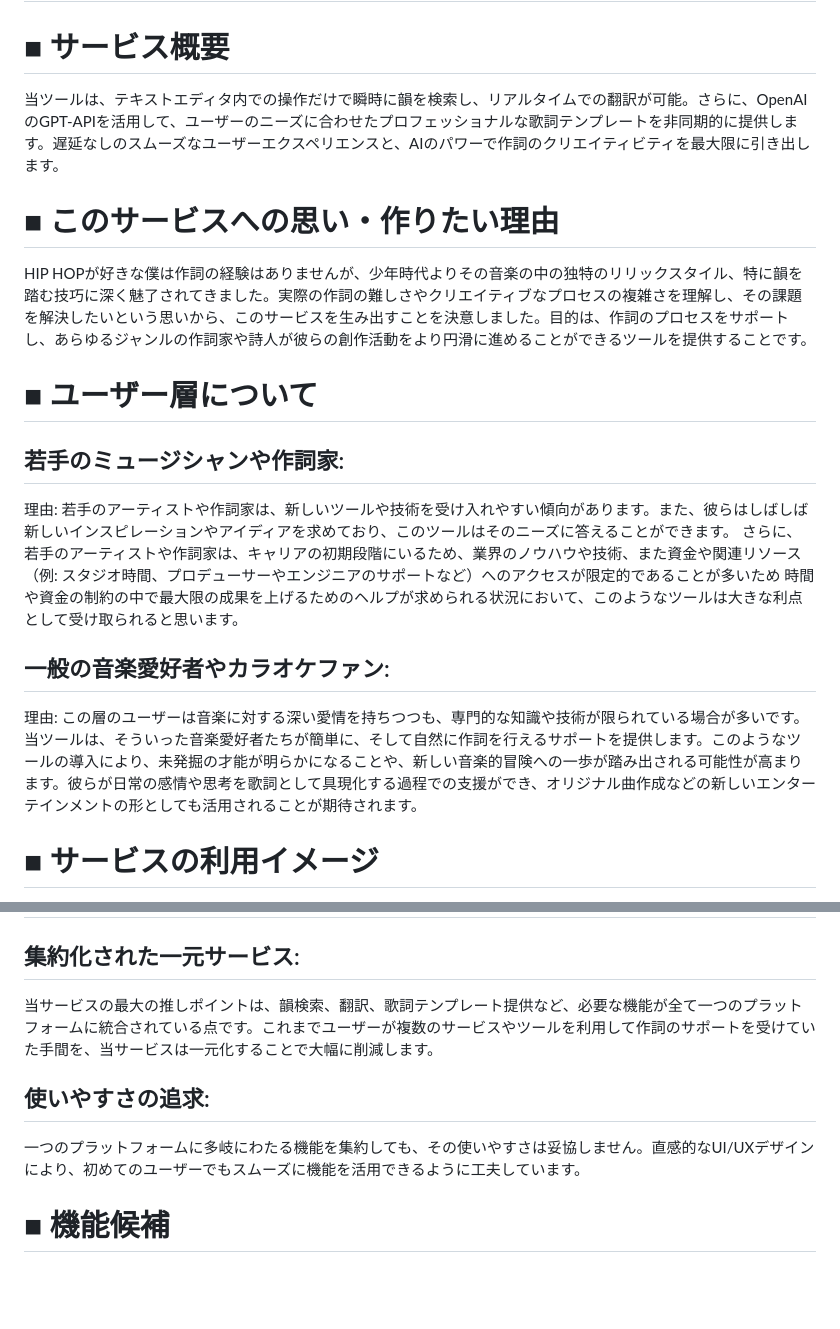
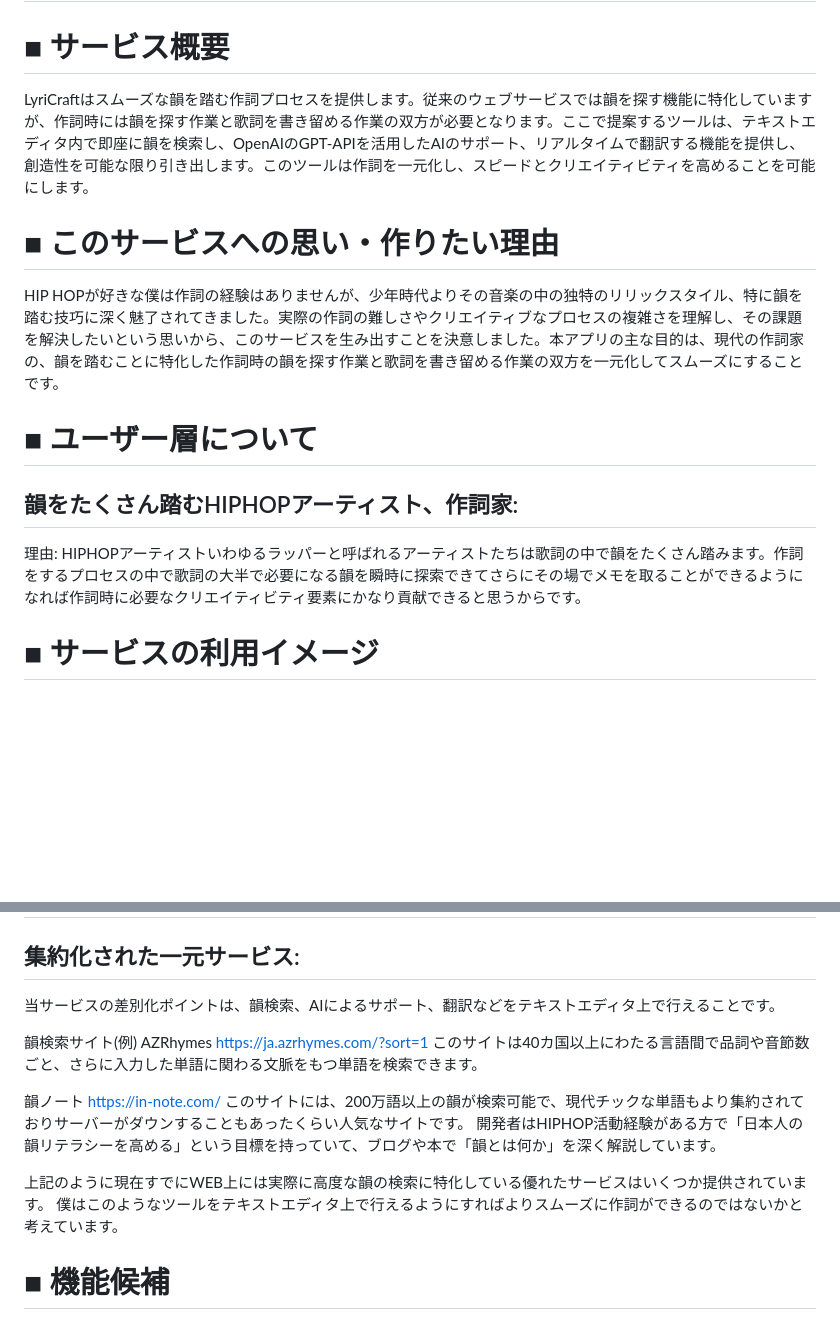
Before and after one commit to falcon-0418/LyriCraft, a Markdown page: README.md, 2 parts joined by grey strips. Rendered like a GitHub page; blank space fills up the shorter version.

Commit message:
概要、ターゲット層、差別化ポイント修正

```diff
--- a/README.md
+++ b/README.md
@@ -4,25 +4,19 @@
 
 # ■ サービス概要
 
-当ツールは、テキストエディタ内での操作だけで瞬時に韻を検索し、リアルタイムでの翻訳が可能。さらに、OpenAIのGPT-APIを活用して、ユーザーのニーズに合わせたプロフェッショナルな歌詞テンプレートを非同期的に提供します。遅延なしのスムーズなユーザーエクスペリエンスと、AIのパワーで作詞のクリエイティビティを最大限に引き出します。
+LyriCraftはスムーズな韻を踏む作詞プロセスを提供します。従来のウェブサービスでは韻を探す機能に特化していますが、作詞時には韻を探す作業と歌詞を書き留める作業の双方が必要となります。ここで提案するツールは、テキストエディタ内で即座に韻を検索し、OpenAIのGPT-APIを活用したAIのサポート、リアルタイムで翻訳する機能を提供し、創造性を可能な限り引き出します。このツールは作詞を一元化し、スピードとクリエイティビティを高めることを可能にします。
 
 
 # ■ このサービスへの思い・作りたい理由
 
-HIP HOPが好きな僕は作詞の経験はありませんが、少年時代よりその音楽の中の独特のリリックスタイル、特に韻を踏む技巧に深く魅了されてきました。実際の作詞の難しさやクリエイティブなプロセスの複雑さを理解し、その課題を解決したいという思いから、このサービスを生み出すことを決意しました。目的は、作詞のプロセスをサポートし、あらゆるジャンルの作詞家や詩人が彼らの創作活動をより円滑に進めることができるツールを提供することです。
+HIP HOPが好きな僕は作詞の経験はありませんが、少年時代よりその音楽の中の独特のリリックスタイル、特に韻を踏む技巧に深く魅了されてきました。実際の作詞の難しさやクリエイティブなプロセスの複雑さを理解し、その課題を解決したいという思いから、このサービスを生み出すことを決意しました。本アプリの主な目的は、現代の作詞家の、韻を踏むことに特化した作詞時の韻を探す作業と歌詞を書き留める作業の双方を一元化してスムーズにすることです。
 
 
 # ■ ユーザー層について
 
-## 若手のミュージシャンや作詞家:
+## 韻をたくさん踏むHIPHOPアーティスト、作詞家:
 
-理由: 若手のアーティストや作詞家は、新しいツールや技術を受け入れやすい傾向があります。また、彼らはしばしば新しいインスピレーションやアイディアを求めており、このツールはそのニーズに答えることができます。
-さらに、若手のアーティストや作詞家は、キャリアの初期段階にいるため、業界のノウハウや技術、また資金や関連リソース（例: スタジオ時間、プロデューサーやエンジニアのサポートなど）へのアクセスが限定的であることが多いため
-時間や資金の制約の中で最大限の成果を上げるためのヘルプが求められる状況において、このようなツールは大きな利点として受け取られると思います。
-
-## 一般の音楽愛好者やカラオケファン:
-
-理由: この層のユーザーは音楽に対する深い愛情を持ちつつも、専門的な知識や技術が限られている場合が多いです。当ツールは、そういった音楽愛好者たちが簡単に、そして自然に作詞を行えるサポートを提供します。このようなツールの導入により、未発掘の才能が明らかになることや、新しい音楽的冒険への一歩が踏み出される可能性が高まります。彼らが日常の感情や思考を歌詞として具現化する過程での支援ができ、オリジナル曲作成などの新しいエンターテインメントの形としても活用されることが期待されます。
+理由: HIPHOPアーティストいわゆるラッパーと呼ばれるアーティストたちは歌詞の中で韻をたくさん踏みます。作詞をするプロセスの中で歌詞の大半で必要になる韻を瞬時に探索できてさらにその場でメモを取ることができるようになれば作詞時に必要なクリエイティビティ要素にかなり貢献できると思うからです。
 
 
 # ■ サービスの利用イメージ
@@ -42,12 +36,22 @@ Twitterで拡散、知人友人に使ってもらう
 
 ## 集約化された一元サービス:
 
-当サービスの最大の推しポイントは、韻検索、翻訳、歌詞テンプレート提供など、必要な機能が全て一つのプラットフォームに統合されている点です。これまでユーザーが複数のサービスやツールを利用して作詞のサポートを受けていた手間を、当サービスは一元化することで大幅に削減します。
+当サービスの差別化ポイントは、韻検索、AIによるサポート、翻訳などをテキストエディタ上で行えることです。
+
+韻検索サイト(例)
+AZRhymes
+https://ja.azrhymes.com/?sort=1
+このサイトは40カ国以上にわたる言語間で品詞や音節数ごと、さらに入力した単語に関わる文脈をもつ単語を検索できます。
+
+韻ノート
+https://in-note.com/
+このサイトには、200万語以上の韻が検索可能で、現代チックな単語もより集約されておりサーバーがダウンすることもあったくらい人気なサイトです。
+開発者はHIPHOP活動経験がある方で「日本人の韻リテラシーを高める」という目標を持っていて、ブログや本で「韻とは何か」を深く解説しています。
 
 
-## 使いやすさの追求:
+上記のように現在すでにWEB上には実際に高度な韻の検索に特化している優れたサービスはいくつか提供されています。
+僕はこのようなツールをテキストエディタ上で行えるようにすればよりスムーズに作詞ができるのではないかと考えています。
 
-一つのプラットフォームに多岐にわたる機能を集約しても、その使いやすさは妥協しません。直感的なUI/UXデザインにより、初めてのユーザーでもスムーズに機能を活用できるように工夫しています。
 
 
 # ■ 機能候補
```
